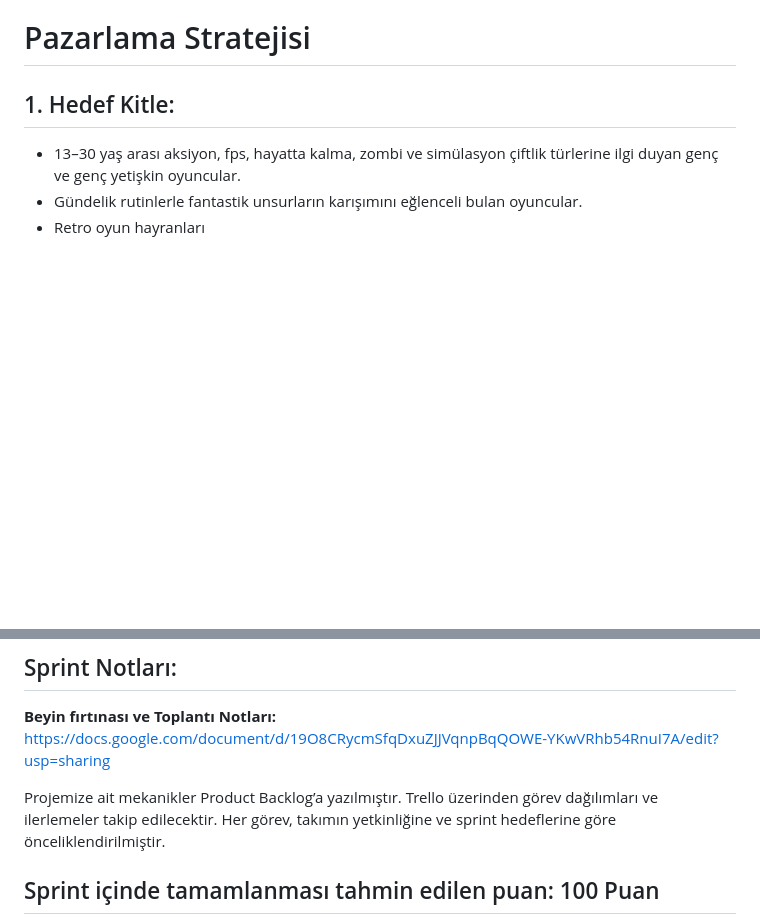
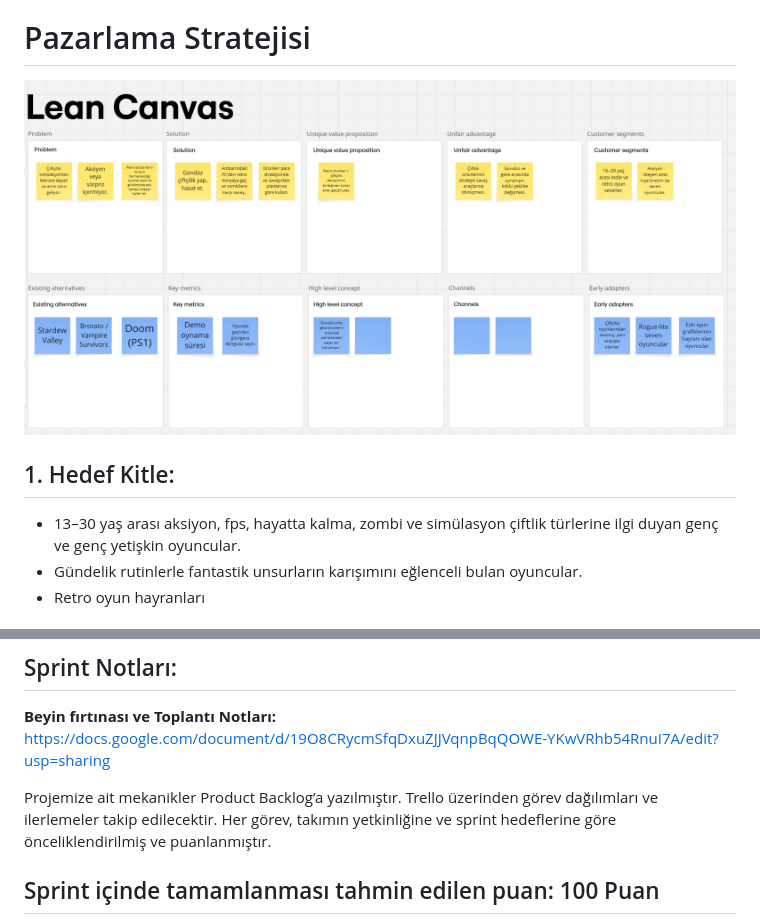
Before and after one commit to fundanedir1/grup23repository, a Markdown page: README.md, 2 parts joined by grey strips. Drawn GitHub-style; blank space fills up the shorter version.

Commit message:
trello ve puanlama sistemi
1. sprint feedbacki  sonrası trello ve puanlama sistemi açıklaması güncellendi

```diff
--- a/README.md
+++ b/README.md
@@ -43,6 +43,8 @@ Gündüzleri tarlasını eken sıradan bir çiftçi, geceleri ambarındaki bilgi
 İki dünya. Tek çiftçi. Hayatta kalmak için oyna!
 
 # Pazarlama Stratejisi
+![LEAN CANVAS](https://github.com/fundanedir1/grup23repository/blob/b915bc75c3660d39518f4a5b69b315e2b370b450/oyun_ici_gorseller/Ekran%20g%C3%B6r%C3%BCnt%C3%BCs%C3%BC%202025-07-06%20130000.png?raw=true)
+
 
 ## 1. Hedef Kitle:
 
@@ -100,7 +102,7 @@ Reddit & indie game forumlarında geliştirici günlüğü (devlog) paylaşmak
 
 **Beyin fırtınası ve Toplantı Notları:** https://docs.google.com/document/d/19O8CRycmSfqDxuZJJVqnpBqQOWE-YKwVRhb54RnuI7A/edit?usp=sharing
 
-Projemize ait mekanikler Product Backlog’a yazılmıştır. Trello üzerinden görev dağılımları ve ilerlemeler takip edilecektir. Her görev, takımın yetkinliğine ve sprint hedeflerine göre önceliklendirilmiştir.
+Projemize ait mekanikler Product Backlog’a yazılmıştır. Trello üzerinden görev dağılımları ve ilerlemeler takip edilecektir. Her görev, takımın yetkinliğine ve sprint hedeflerine göre önceliklendirilmiş ve puanlanmıştır.
 
 ## Sprint içinde tamamlanması tahmin edilen puan: 100 Puan
 
```
Also changed, not shown: other parts of README.md (+6 -2 lines).
